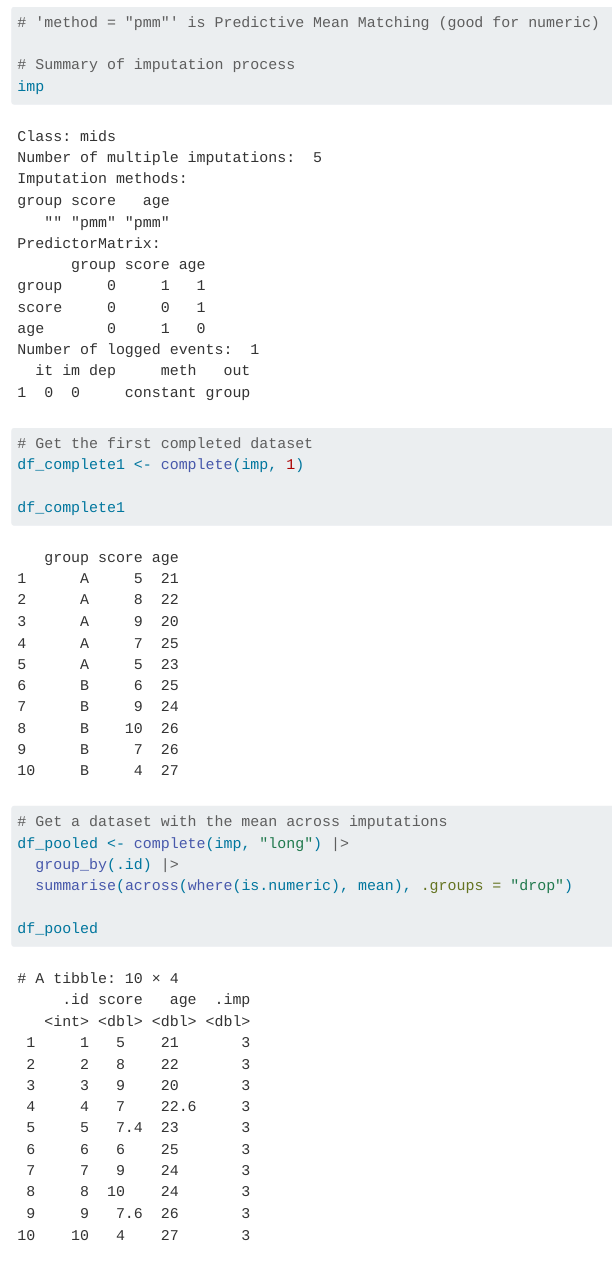
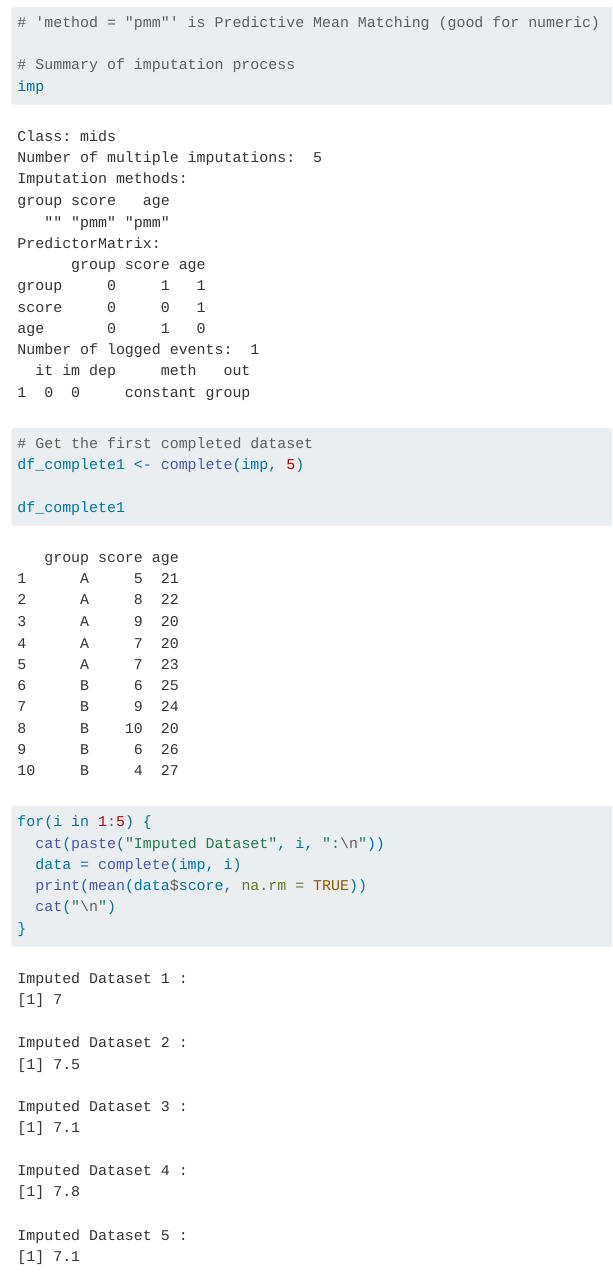
Before and after one commit to learndataxyz/Handling-Missing-Data-in-R, a Quarto document (3_handling_missing_data/5_mice.qmd): the page in a window 1100 px wide, from 1800 px down. Rendered offline with R 4.5, knitr and Pandoc in place of Quarto, with nearby package versions; code that draws random numbers runs with fixed seeds of ours.

Commit message:
finish minor edits

````diff
--- a/3_handling_missing_data/5_mice.qmd
+++ b/3_handling_missing_data/5_mice.qmd
@@ -31,10 +31,16 @@
 
 
 # Get the first completed dataset
-df_complete1 <- complete(imp, 1)
+df_complete1 <- complete(imp, 5)
 
 df_complete1
 
+for(i in 1:5) {
+  cat(paste("Imputed Dataset", i, ":\n"))
+  data = complete(imp, i)
+  print(mean(data$score, na.rm = TRUE))
+  cat("\n")
+}
 
 ```
 
````
Also changed, not shown: 2_detecting_missing_data/3_visualizing_with_naniar.qmd (+3 -1 lines), 3_handling_missing_data/4_vim.qmd (+4 -0 lines), 3_handling_missing_data/5_mice.qmd (2 more changed lines).
